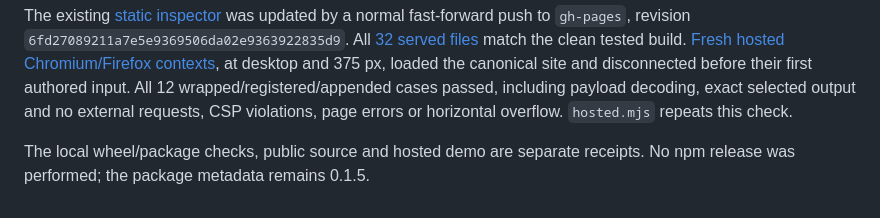
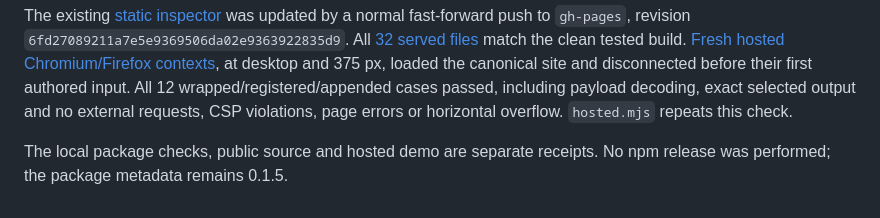
Before and after one commit to antonsoo/ghostchars, a Markdown page: studies/flag-tag-payloads/README.md, the part around the change. Rendered like a GitHub page.

Commit message:
docs: clarify tag verification artifact scope

```diff
--- a/studies/flag-tag-payloads/README.md
+++ b/studies/flag-tag-payloads/README.md
@@ -112,5 +112,5 @@ first authored input. All 12 wrapped/registered/appended cases passed, including
 payload decoding, exact selected output and no external requests, CSP violations,
 page errors or horizontal overflow. `hosted.mjs` repeats this check.
 
-The local wheel/package checks, public source and hosted demo are separate
+The local package checks, public source and hosted demo are separate
 receipts. No npm release was performed; the package metadata remains 0.1.5.
```
